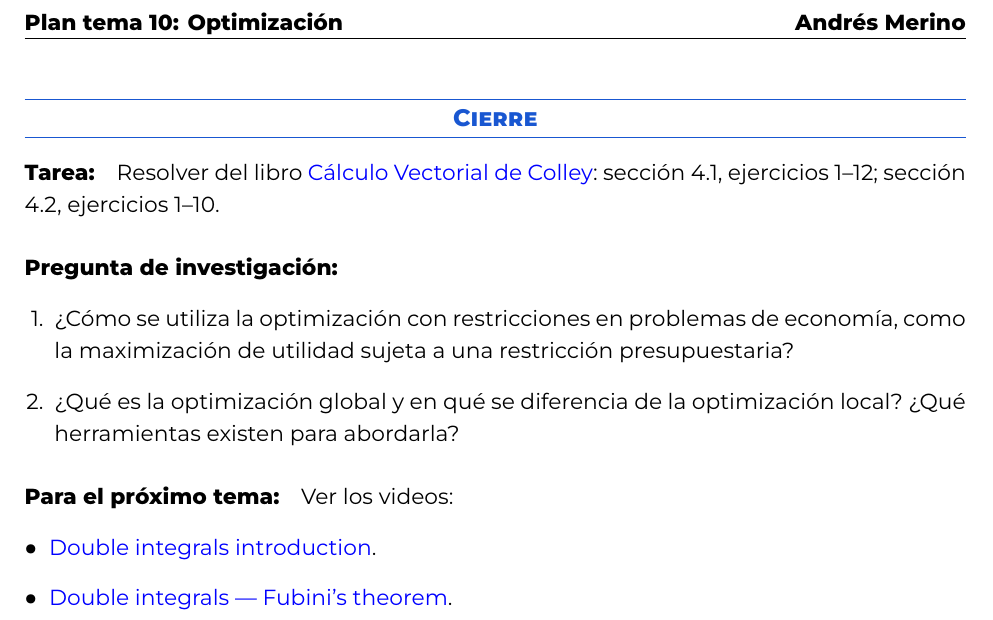
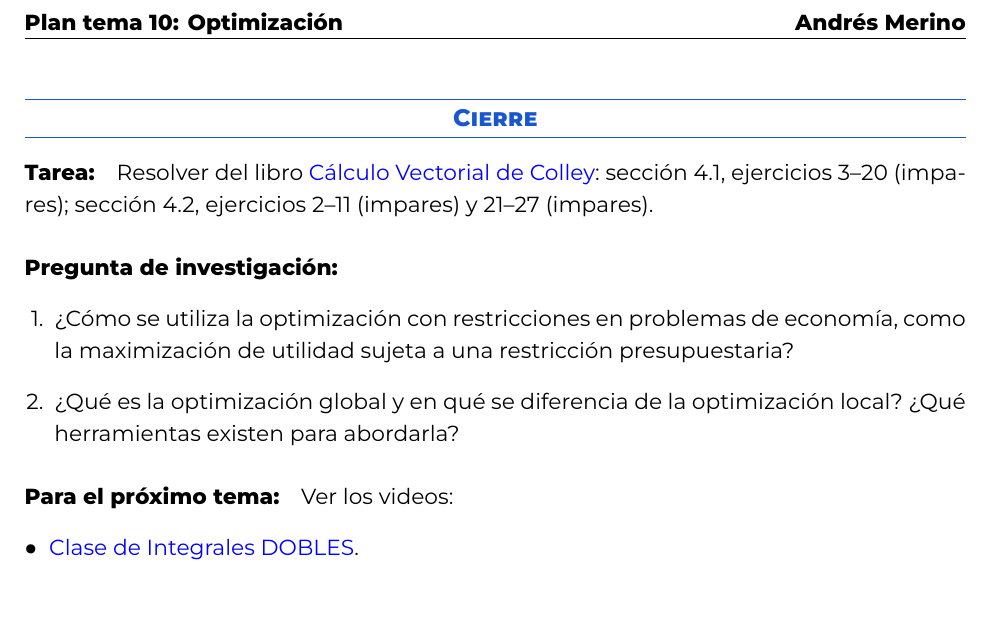
Before and after one commit to andres-merino/MatematicaIII-05-N0051, a LaTeX document (00PlanTemas/PlanTema10.tex): part of page 3 of 3, cut so that both start at the same text. Compiled offline with XeLaTeX.

Commit message:
actualiza tema 10

```diff
--- a/00PlanTemas/PlanTema10.tex
+++ b/00PlanTemas/PlanTema10.tex
@@ -107,7 +107,7 @@ Se introduce el método de multiplicadores de Lagrange para optimizar una funci
 %%%%%%%%%%%%%%%%%%%%%%%%%%%%%%%%%%%%%%%%
 
 \paragraph{Tarea:}
-Resolver del libro \href{https://catalogobiblioteca.puce.edu.ec/cgi-bin/koha/opac-detail.pl?biblionumber=83405&query_desc=su%3A%22An%C3%A1lisis%20vectorial%22}{Cálculo Vectorial de Colley}: sección 4.1, ejercicios 1--12; sección 4.2, ejercicios 1--10.
+Resolver del libro \href{https://catalogobiblioteca.puce.edu.ec/cgi-bin/koha/opac-detail.pl?biblionumber=83405&query_desc=su%3A%22An%C3%A1lisis%20vectorial%22}{Cálculo Vectorial de Colley}: sección 4.1, ejercicios 3--20 (impares); sección 4.2, ejercicios 2--11 (impares) y 21--27 (impares).
 
 \paragraph{Pregunta de investigación:}
 \begin{enumerate}[leftmargin=*]
@@ -118,8 +118,7 @@ Resolver del libro \href{https://catalogobiblioteca.puce.edu.ec/cgi-bin/koha/opa
 \paragraph{Para el próximo tema:}
 Ver los videos:
 \begin{itemize}[leftmargin=*]
-    \item \href{https://youtu.be/BHyfMp36Bq0?si=UhMz2x-RiUMKqeMT}{Double integrals introduction}.
-    \item \href{https://youtu.be/iRpPGiDJAto?si=_bRBtAA0OiF0YONX}{Double integrals — Fubini's theorem}.
+    \item \href{https://youtu.be/x078DTRvs9U?si=jvlG4Zj-ia1-gRnK}{Clase de Integrales DOBLES}.
 \end{itemize}
 
 
```
